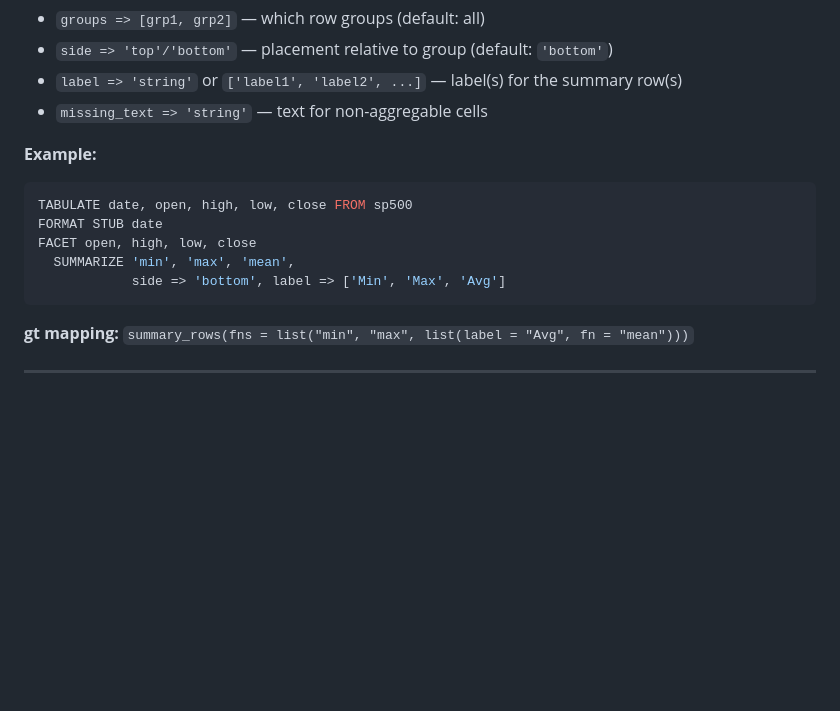
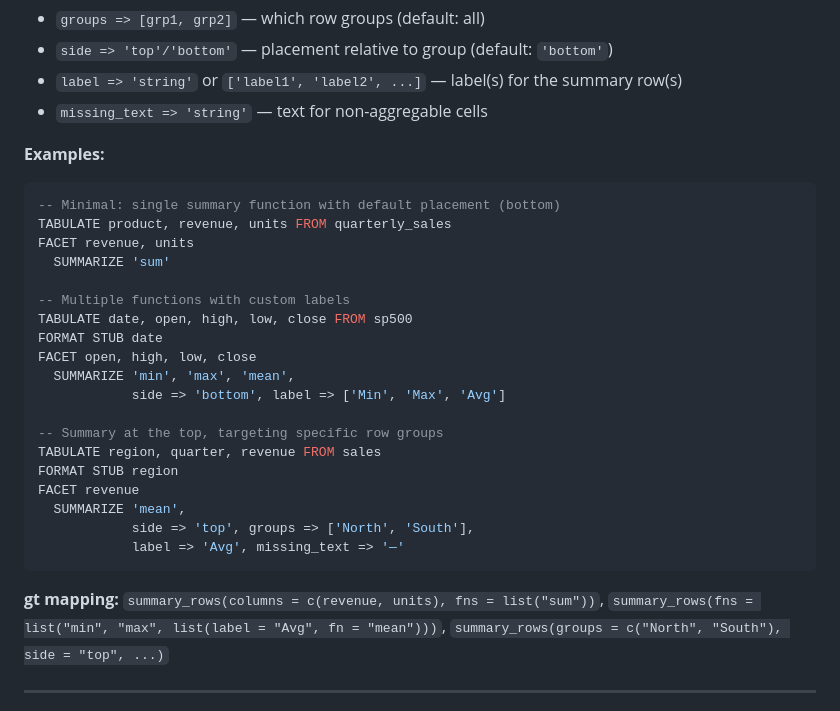
Before and after one commit to rich-iannone/gtsql, a Markdown page: GTSQL_PLAN.md, the part around one of its changes. Drawn GitHub-style; blank space fills up the shorter version.

````diff
--- a/GTSQL_PLAN.md
+++ b/GTSQL_PLAN.md
@@ -275,16 +332,30 @@ FACET <column>, ...
 - `label => 'string'` or `['label1', 'label2', ...]` — label(s) for the summary row(s)
 - `missing_text => 'string'` — text for non-aggregable cells
 
-**Example:**
+**Examples:**
 ```sql
+-- Minimal: single summary function with default placement (bottom)
+TABULATE product, revenue, units FROM quarterly_sales
+FACET revenue, units
+  SUMMARIZE 'sum'
+
+-- Multiple functions with custom labels
 TABULATE date, open, high, low, close FROM sp500
 FORMAT STUB date
 FACET open, high, low, close
   SUMMARIZE 'min', 'max', 'mean',
             side => 'bottom', label => ['Min', 'Max', 'Avg']
+
+-- Summary at the top, targeting specific row groups
+TABULATE region, quarter, revenue FROM sales
+FORMAT STUB region
+FACET revenue
+  SUMMARIZE 'mean',
+            side => 'top', groups => ['North', 'South'],
+            label => 'Avg', missing_text => '—'
 ```
 
-**gt mapping:** `summary_rows(fns = list("min", "max", list(label = "Avg", fn = "mean")))`
+**gt mapping:** `summary_rows(columns = c(revenue, units), fns = list("sum"))`, `summary_rows(fns = list("min", "max", list(label = "Avg", fn = "mean")))`, `summary_rows(groups = c("North", "South"), side = "top", ...)`
 
 ---
 
````
Also changed, not shown: other parts of GTSQL_PLAN.md (+57 -0 lines).
